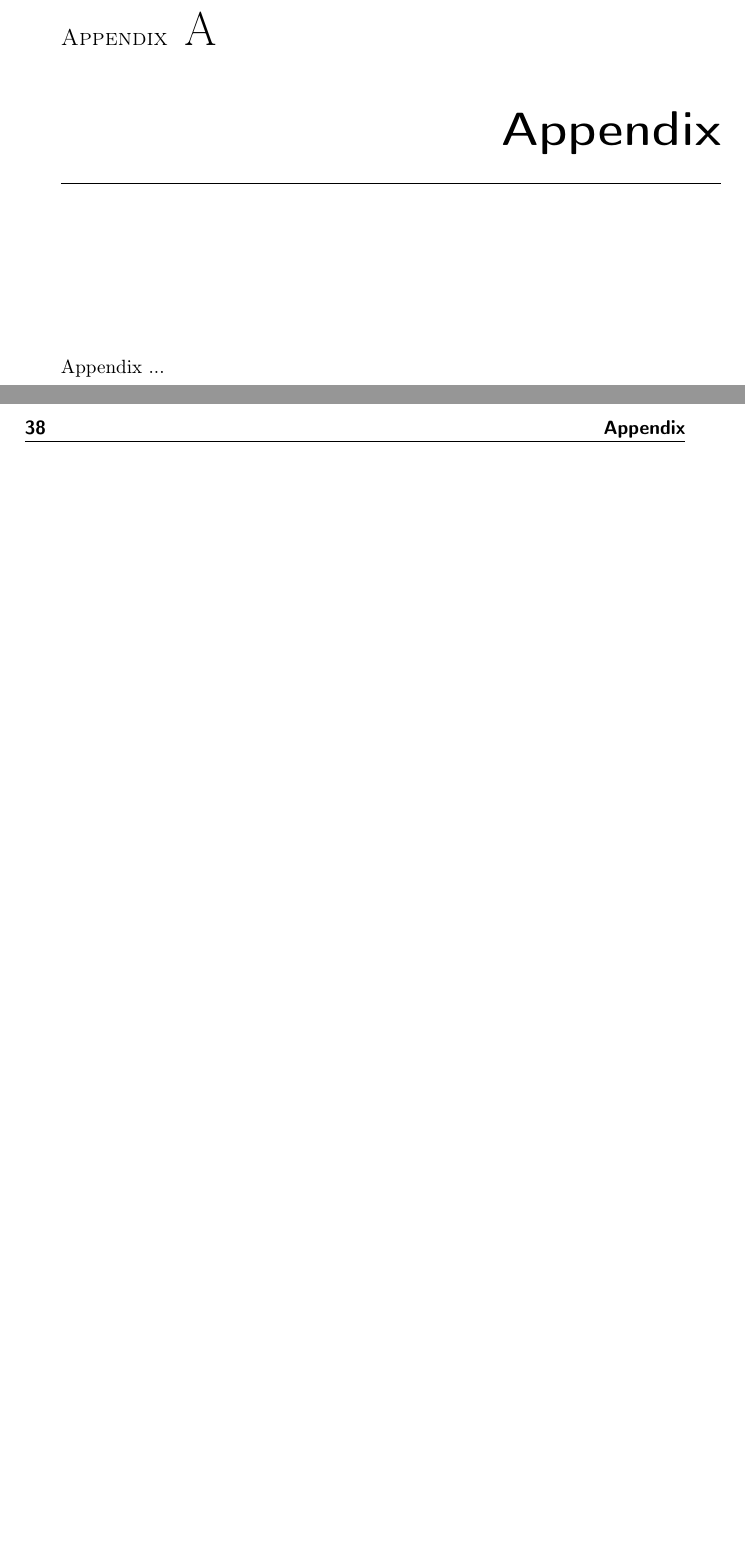
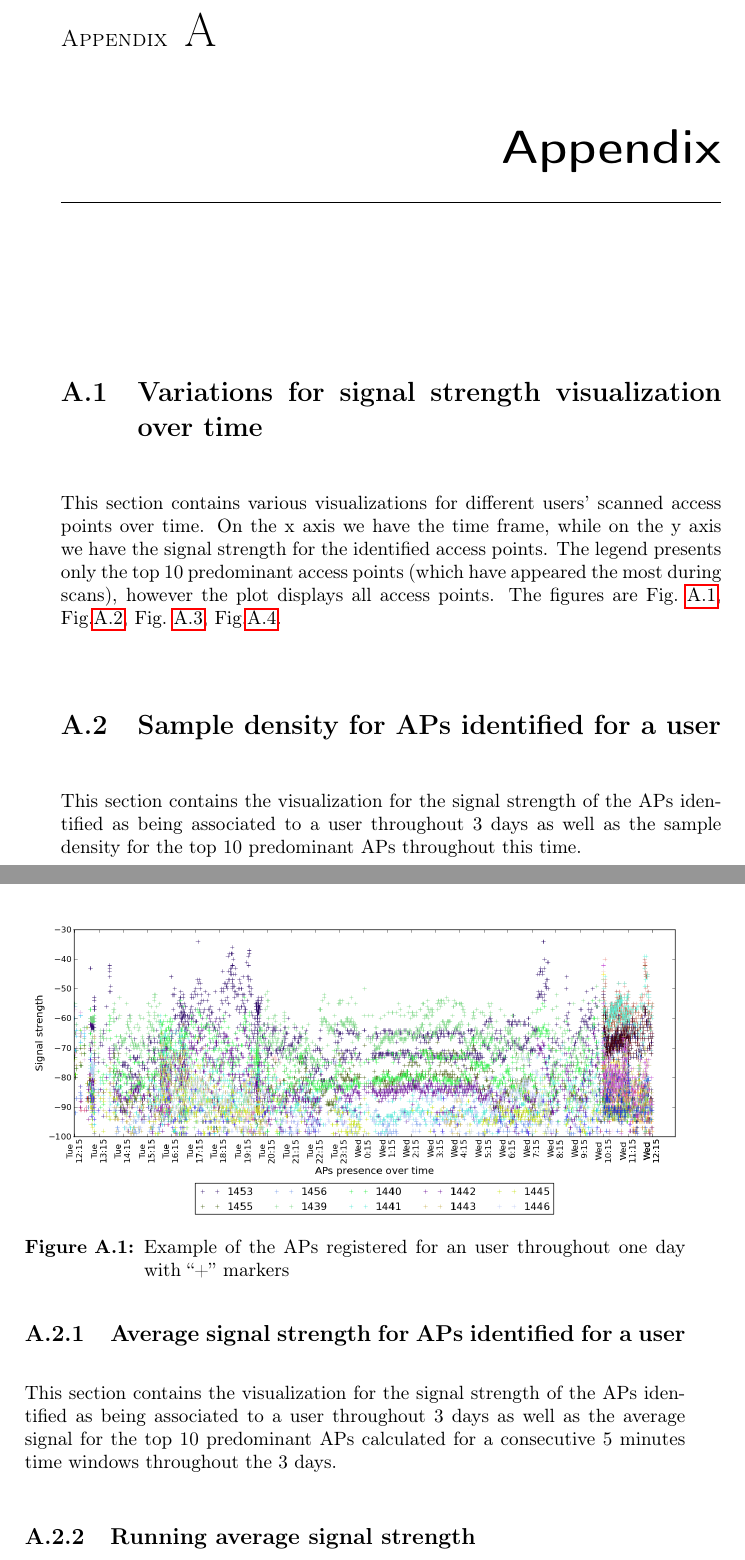
Before and after one commit to rafaelav/thesis-paper, a LaTeX thesis (src/main.tex, which reads src/Appendix1.tex): two parts of pages 47 and 48 of 52 before the commit and two parts of pages 47 and 48 of 54 after it, joined at a grey line, cut so that both start at the same text, the shorter picture padded with empty space. Compiled offline with pdfLaTeX.

Commit message:
stuff in appendix

```diff
--- a/src/Appendix1.tex
+++ b/src/Appendix1.tex
@@ -1,3 +1,19 @@
 \chapter{Appendix}
 
-Appendix ...
+\section{Variations for signal strength visualization over time}
+\label{appendix_signal_strength}
+
+This section contains various visualizations for different users' scanned access
+points over time. On the x axis we have the time frame, while on the y axis we
+have the signal strength for the identified access points. The legend presents
+only the top $10$ predominant access points (which have appeared the most
+during scans), however the plot displays all access points. The figures are
+Fig.~\ref{user_6_cross_1d}, Fig.\ref{user_6_star_1d},
+Fig.~\ref{user_6_cross_line_1d}, Fig.\ref{user_6_o_line_1d}.
+
+\begin{figure}[h]
+\centering
+\includegraphics[height =
+0.45\textwidth]{figures/cros_user_6_sorted_1days_plot.png}
+\caption{Example of the APs registered for an user throughout one day with
+``+'' markers}
@@ -3,0 +27 @@ Appendix ...
+\caption{Example of the APs registered for an user throughout one day with
@@ -3,0 +36 @@ Appendix ...
+\caption{Example of the APs registered for an user throughout one day with
@@ -3,0 +45,11 @@ Appendix ...
+\caption{Example of the APs registered for an user throughout one day with
+``o'' and line markers}
+\label{user_6_o_line_1d}
+\end{figure}
+
+\section{Sample density for APs identified for a user}
+\label{appendix_sample_density}
+
+This section contains the visualization for the signal strength of the APs
+identified as being associated to a user throughout $3$ days as well as the
+sample density for the top $10$ predominant APs throughout this time.
@@ -3,0 +67,13 @@ Appendix ...
+	\label{samples_6_2nd_day}
+\end{figure}
+
+\subsection{Average signal strength for APs identified for a user}
+\label{appendix_avg_signal}
+
+This section contains the visualization for the signal strength of the APs
+identified as being associated to a user throughout $3$ days as well as the
+average signal for the top $10$ predominant APs calculated for a consecutive $5$
+minutes time windows throughout the $3$ days.
+
+\subsection{Running average signal strength}
+\subsection{Signal presence}
```
Also changed, not shown: src/Chapter4.tex (+2 -2 lines), src/Chapter5.tex (+17 -4 lines), Thesis.pdf, src/figures/complete_on_bssid15181_for_1.pdf (added), src/figures/complete_on_bssid15181_for_1.split/complete_on_bssid15181_for_1_1.pdf (added), src/figures/complete_on_bssid15181_for_1.split/complete_on_bssid15181_for_1_1.png (added), src/figures/complete_on_bssid15181_for_1.split/complete_on_bssid15181_for_1_2.pdf (added), src/figures/complete_on_bssid15181_for_1.split/complete_on_bssid15181_for_1_2.png (added), src/figures/complete_on_bssid15181_for_1.split/complete_on_bssid15181_for_1_3.pdf (added), src/figures/complete_on_bssid15181_for_1.split/complete_on_bssid15181_for_1_3.png (added), src/figures/complete_on_bssid15181_for_1.split/complete_on_bssid15181_for_1_4.pdf (added), src/figures/complete_on_bssid15181_for_1.split/complete_on_bssid15181_for_1_4.png (added), src/figures/complete_on_bssid15181_for_1.split/complete_on_bssid15181_for_1_5.pdf (added), src/figures/complete_on_bssid15181_for_1.split/complete_on_bssid15181_for_1_5.png (added), 6 more files.
